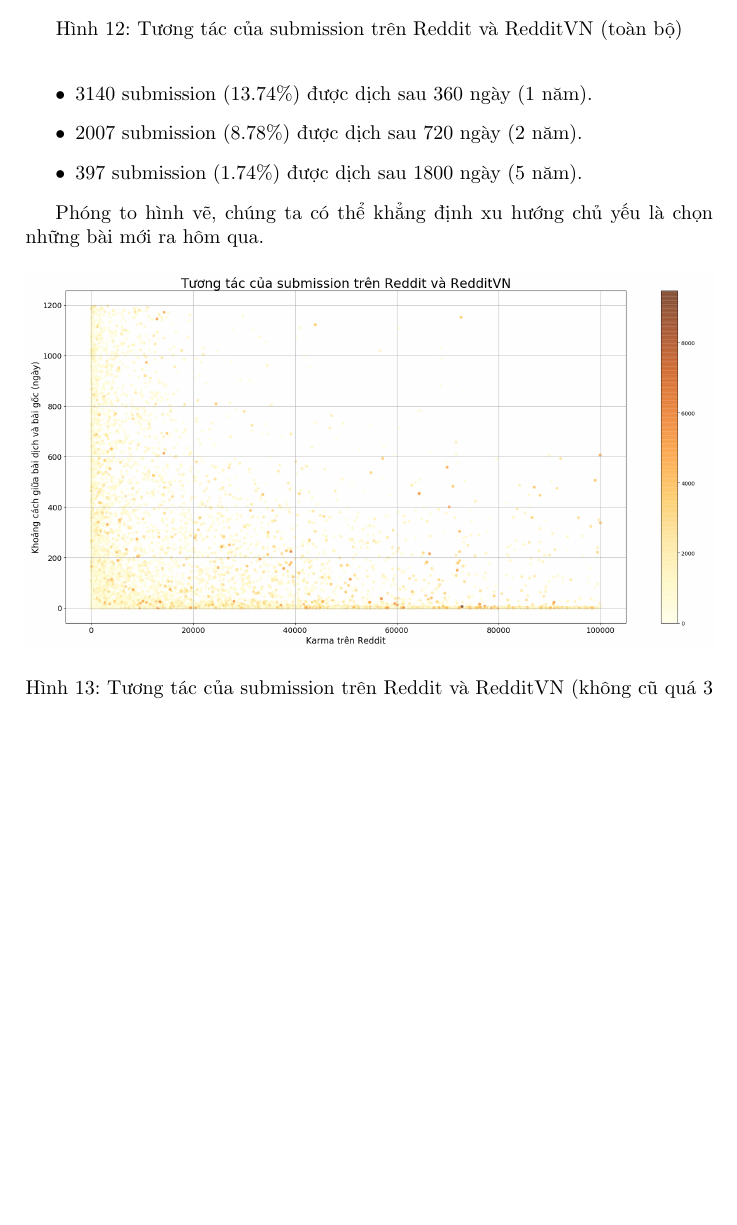
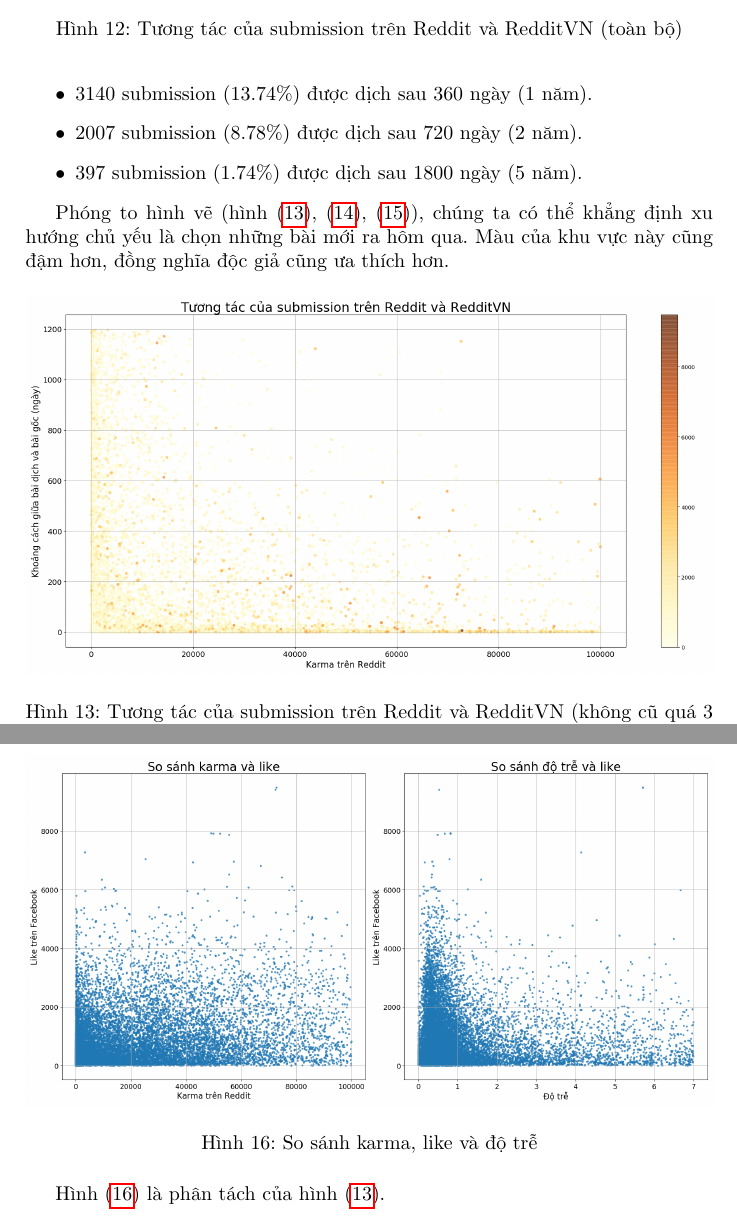
Before and after one commit to perfectstrong/RedditVNAnalysisReport, a LaTeX paper (RedditVNAnalysis.tex): part of page 12 of 13 before the commit and two parts of pages 12 and 14 of 14 after it, the two joined at a grey line, cut so that both start at the same text, the shorter picture padded with empty space. Compiled offline with pdfLaTeX.

Commit message:
Divided view

```diff
--- a/RedditVNAnalysis.tex
+++ b/RedditVNAnalysis.tex
@@ -362,7 +362,7 @@ Tỉ lệ chính xác:
     \item 397 submission (1.74\%) được dịch sau 1800 ngày (5 năm).
 \end{itemize}
 
-Phóng to hình vẽ, chúng ta có thể khẳng định xu hướng chủ yếu là chọn những bài mới ra hôm qua.
+Phóng to hình vẽ (hình \eqref{fig:interestcomparision2}, \eqref{fig:interestcomparision3}, \eqref{fig:interestcomparision4}), chúng ta có thể khẳng định xu hướng chủ yếu là chọn những bài mới ra hôm qua. Màu của khu vực này cũng đậm hơn, đồng nghĩa độc giả cũng ưa thích hơn.
 \begin{figure}[!hb]
     \centering
     \includegraphics[width=\textwidth]{img/InterestComparision_1200D.png}
@@ -379,7 +379,15 @@ Phóng to hình vẽ, chúng ta có thể khẳng định xu hướng chủ yế
     \centering
     \includegraphics[width=\textwidth]{img/InterestComparision_1D.png}
     \caption{Tương tác của submission trên Reddit và RedditVN (trong ngày hôm qua)}
-    \label{fig:interestcomparision3}
+    \label{fig:interestcomparision4}
+\end{figure}
+\FloatBarrier
+\begin{figure}[!ht]
+    \centering
+    \includegraphics[width=\textwidth]{img/InterestComparision2.png}
+    \caption{So sánh karma, like và độ trễ}
+    \label{fig:interestcomparision5}
 \end{figure}
 
+Hình \eqref{fig:interestcomparision5} là phân tách của hình \eqref{fig:interestcomparision2}.
 \end{document}
```
Also changed, not shown: RedditVNAnalysis.pdf, img/InterestComparision2.png (added), RedditVNAnalysis.tex (4 more changed lines), 1 other file.
